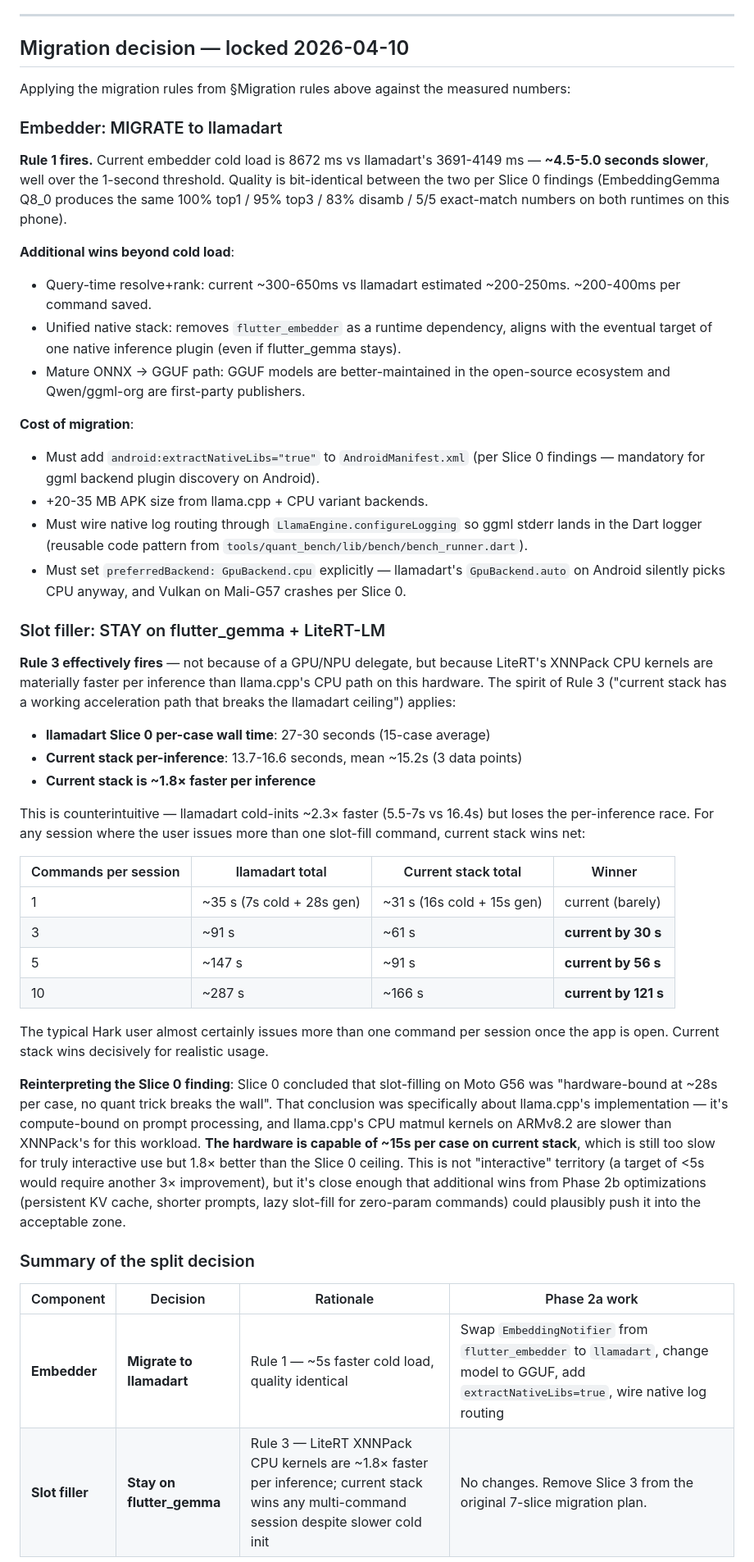
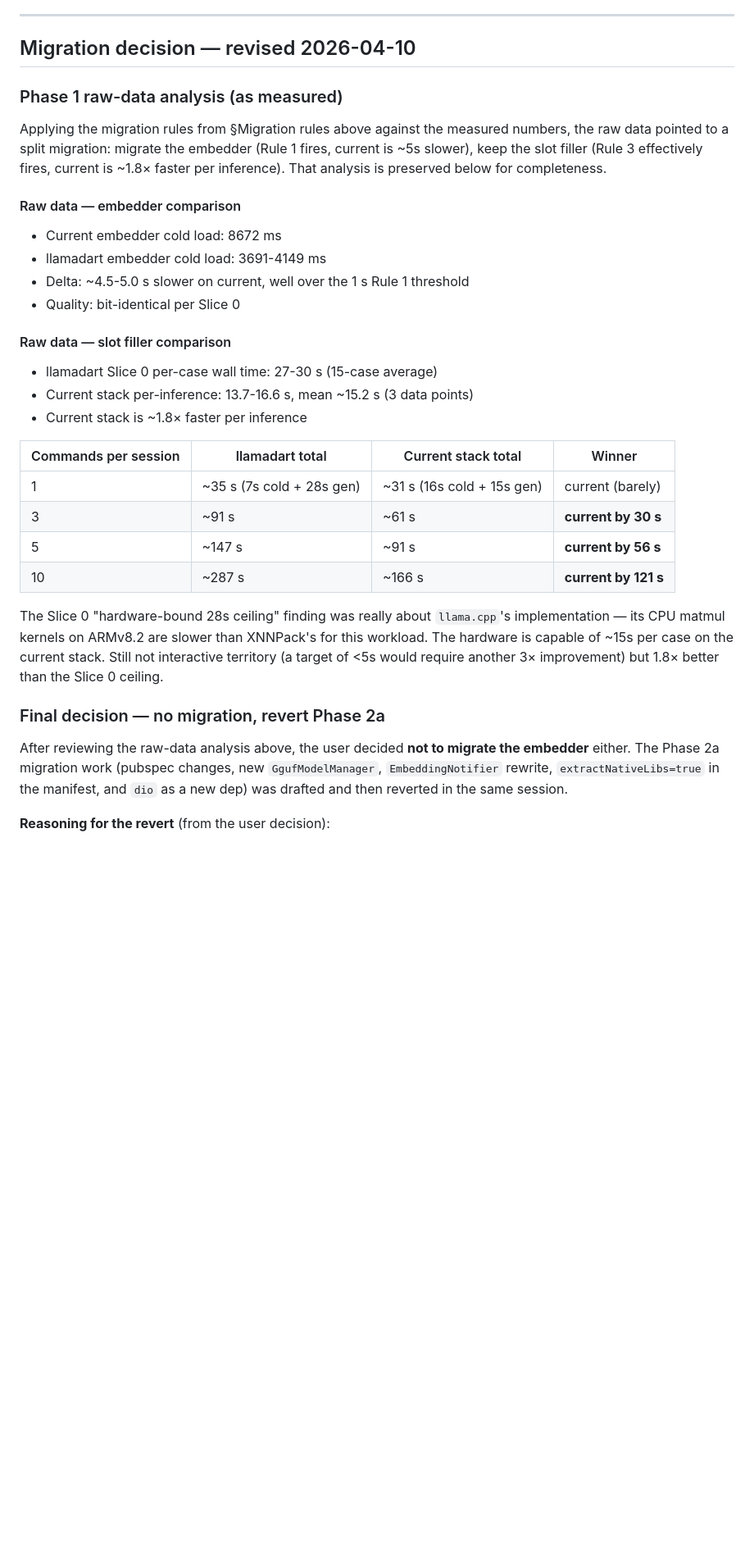
Before and after one commit to OpenAppCapabilityProtocol/hark, a Markdown page: docs/plans/load-time-baseline.md, the part around one of its changes. Shown at 82% size. Drawn GitHub-style; blank space fills up the shorter version.

```diff
--- a/docs/plans/load-time-baseline.md
+++ b/docs/plans/load-time-baseline.md
@@ -181,34 +183,24 @@ Possible outcomes after applying the rules:
 
 ---
 
-## Migration decision — locked 2026-04-10
+## Migration decision — revised 2026-04-10
 
-Applying the migration rules from §Migration rules above against the measured numbers:
+### Phase 1 raw-data analysis (as measured)
 
-### Embedder: MIGRATE to llamadart
+Applying the migration rules from §Migration rules above against the measured numbers, the raw data pointed to a split migration: migrate the embedder (Rule 1 fires, current is ~5s slower), keep the slot filler (Rule 3 effectively fires, current is ~1.8× faster per inference). That analysis is preserved below for completeness.
 
-**Rule 1 fires.** Current embedder cold load is 8672 ms vs llamadart's 3691-4149 ms — **~4.5-5.0 seconds slower**, well over the 1-second threshold. Quality is bit-identical between the two per Slice 0 findings (EmbeddingGemma Q8_0 produces the same 100% top1 / 95% top3 / 83% disamb / 5/5 exact-match numbers on both runtimes on this phone).
+#### Raw data — embedder comparison
 
-**Additional wins beyond cold load**:
-- Query-time resolve+rank: current ~300-650ms vs llamadart estimated ~200-250ms. ~200-400ms per command saved.
-- Unified native stack: removes `flutter_embedder` as a runtime dependency, aligns with the eventual target of one native inference plugin (even if flutter_gemma stays).
-- Mature ONNX → GGUF path: GGUF models are better-maintained in the open-source ecosystem and Qwen/ggml-org are first-party publishers.
+- Current embedder cold load: 8672 ms
+- llamadart embedder cold load: 3691-4149 ms
+- Delta: ~4.5-5.0 s slower on current, well over the 1 s Rule 1 threshold
+- Quality: bit-identical per Slice 0
 
-**Cost of migration**:
-- Must add `android:extractNativeLibs="true"` to `AndroidManifest.xml` (per Slice 0 findings — mandatory for ggml backend plugin discovery on Android).
-- +20-35 MB APK size from llama.cpp + CPU variant backends.
-- Must wire native log routing through `LlamaEngine.configureLogging` so ggml stderr lands in the Dart logger (reusable code pattern from `tools/quant_bench/lib/bench/bench_runner.dart`).
-- Must set `preferredBackend: GpuBackend.cpu` explicitly — llamadart's `GpuBackend.auto` on Android silently picks CPU anyway, and Vulkan on Mali-G57 crashes per Slice 0.
+#### Raw data — slot filler comparison
 
-### Slot filler: STAY on flutter_gemma + LiteRT-LM
-
-**Rule 3 effectively fires** — not because of a GPU/NPU delegate, but because LiteRT's XNNPack CPU kernels are materially faster per inference than llama.cpp's CPU path on this hardware. The spirit of Rule 3 ("current stack has a working acceleration path that breaks the llamadart ceiling") applies:
-
-- **llamadart Slice 0 per-case wall time**: 27-30 seconds (15-case average)
-- **Current stack per-inference**: 13.7-16.6 seconds, mean ~15.2s (3 data points)
-- **Current stack is ~1.8× faster per inference**
-
-This is counterintuitive — llamadart cold-inits ~2.3× faster (5.5-7s vs 16.4s) but loses the per-inference race. For any session where the user issues more than one slot-fill command, current stack wins net:
+- llamadart Slice 0 per-case wall time: 27-30 s (15-case average)
+- Current stack per-inference: 13.7-16.6 s, mean ~15.2 s (3 data points)
+- Current stack is ~1.8× faster per inference
 
 | Commands per session | llamadart total | Current stack total | Winner |
 |---|---|---|---|
@@ -217,14 +209,11 @@ This is counterintuitive — llamadart cold-inits ~2.3× faster (5.5-7s vs 16.4s
 | 5 | ~147 s | ~91 s | **current by 56 s** |
 | 10 | ~287 s | ~166 s | **current by 121 s** |
 
-The typical Hark user almost certainly issues more than one command per session once the app is open. Current stack wins decisively for realistic usage.
+The Slice 0 "hardware-bound 28s ceiling" finding was really about `llama.cpp`'s implementation — its CPU matmul kernels on ARMv8.2 are slower than XNNPack's for this workload. The hardware is capable of ~15s per case on the current stack. Still not interactive territory (a target of <5s would require another 3× improvement) but 1.8× better than the Slice 0 ceiling.
 
-**Reinterpreting the Slice 0 finding**: Slice 0 concluded that slot-filling on Moto G56 was "hardware-bound at ~28s per case, no quant trick breaks the wall". That conclusion was specifically about llama.cpp's implementation — it's compute-bound on prompt processing, and llama.cpp's CPU matmul kernels on ARMv8.2 are slower than XNNPack's for this workload. **The hardware is capable of ~15s per case on current stack**, which is still too slow for truly interactive use but 1.8× better than the Slice 0 ceiling. This is not "interactive" territory (a target of <5s would require another 3× improvement), but it's close enough that additional wins from Phase 2b optimizations (persistent KV cache, shorter prompts, lazy slot-fill for zero-param commands) could plausibly push it into the acceptable zone.
+### Final decision — no migration, revert Phase 2a
 
-### Summary of the split decision
+After reviewing the raw-data analysis above, the user decided **not to migrate the embedder** either. The Phase 2a migration work (pubspec changes, new `GgufModelManager`, `EmbeddingNotifier` rewrite, `extractNativeLibs=true` in the manifest, and `dio` as a new dep) was drafted and then reverted in the same session.
 
-| Component | Decision | Rationale | Phase 2a work |
-|---|---|---|---|
-| **Embedder** | **Migrate to llamadart** | Rule 1 — ~5s faster cold load, quality identical | Swap `EmbeddingNotifier` from `flutter_embedder` to `llamadart`, change model to GGUF, add `extractNativeLibs=true`, wire native log routing |
-| **Slot filler** | **Stay on flutter_gemma** | Rule 3 — LiteRT XNNPack CPU kernels are ~1.8× faster per inference; current stack wins any multi-command session despite slower cold init | No changes. Remove Slice 3 from the original 7-slice migration plan. |
+**Reasoning for the revert** (from the user decision):
 
```
Also changed, not shown: other parts of docs/plans/load-time-baseline.md (+45 -11 lines), docs/plans/persistent-model-backup.md (added, +194 -0 lines).
